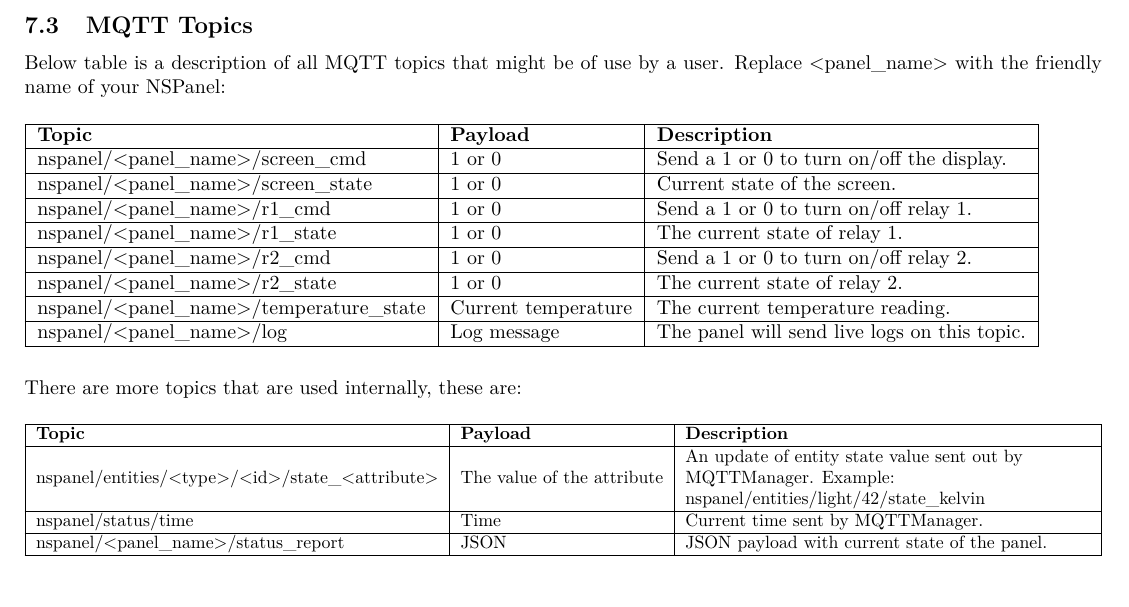
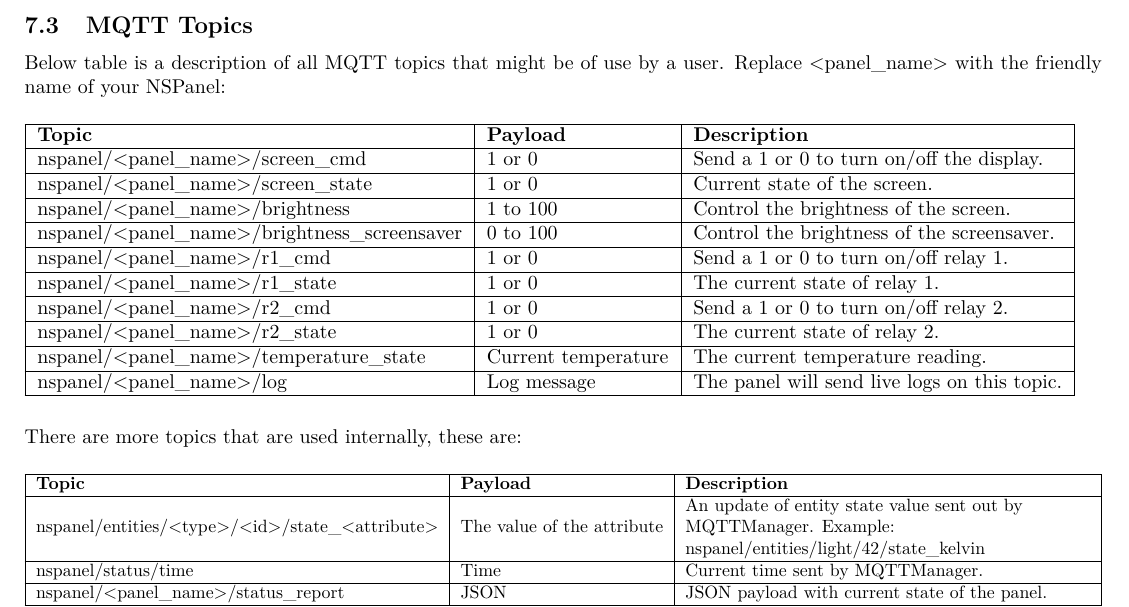
Before and after one commit to NSPManager/NSPanelManager-docs, a LaTeX document (tex/manual.tex): part of page 20 of 20, cut so that both start at the same text. Compiled offline with pdfLaTeX.

Commit message:
Added MQTT topics to dynamically set screen and screensaver brightness

```diff
--- a/tex/manual.tex
+++ b/tex/manual.tex
@@ -495,6 +495,8 @@
     \textbf{Topic} & \textbf{Payload}  & \textbf{Description}  \\ \hline
     nspanel/<panel\_name>/screen\_cmd & 1 or 0 & Send a 1 or 0 to turn on/off the display. \\ \hline
     nspanel/<panel\_name>/screen\_state & 1 or 0 & Current state of the screen. \\ \hline
+    nspanel/<panel\_name>/brightness & 1 to  100 & Control the brightness of the screen. \\ \hline
+    nspanel/<panel\_name>/brightness\_screensaver & 0 to  100 & Control the brightness of the screensaver. \\ \hline
     nspanel/<panel\_name>/r1\_cmd & 1 or 0 & Send a 1 or 0 to turn on/off relay 1. \\ \hline
     nspanel/<panel\_name>/r1\_state & 1 or 0 & The current state of relay 1. \\ \hline
     nspanel/<panel\_name>/r2\_cmd & 1 or 0 & Send a 1 or 0 to turn on/off relay 2. \\ \hline
```
Also changed, not shown: tex/manual.pdf.
